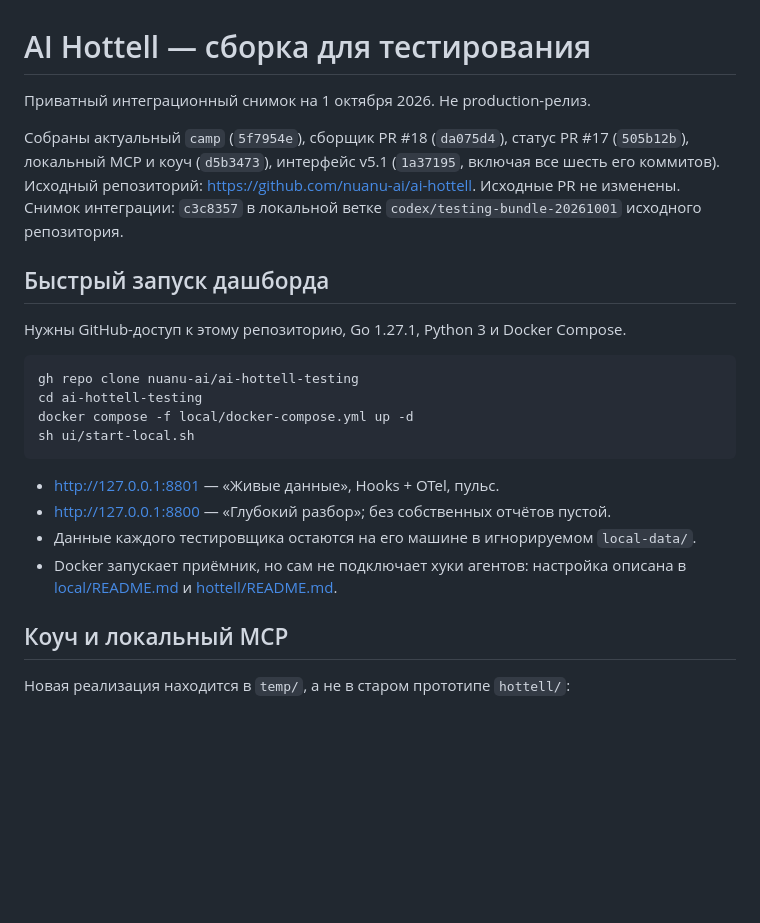
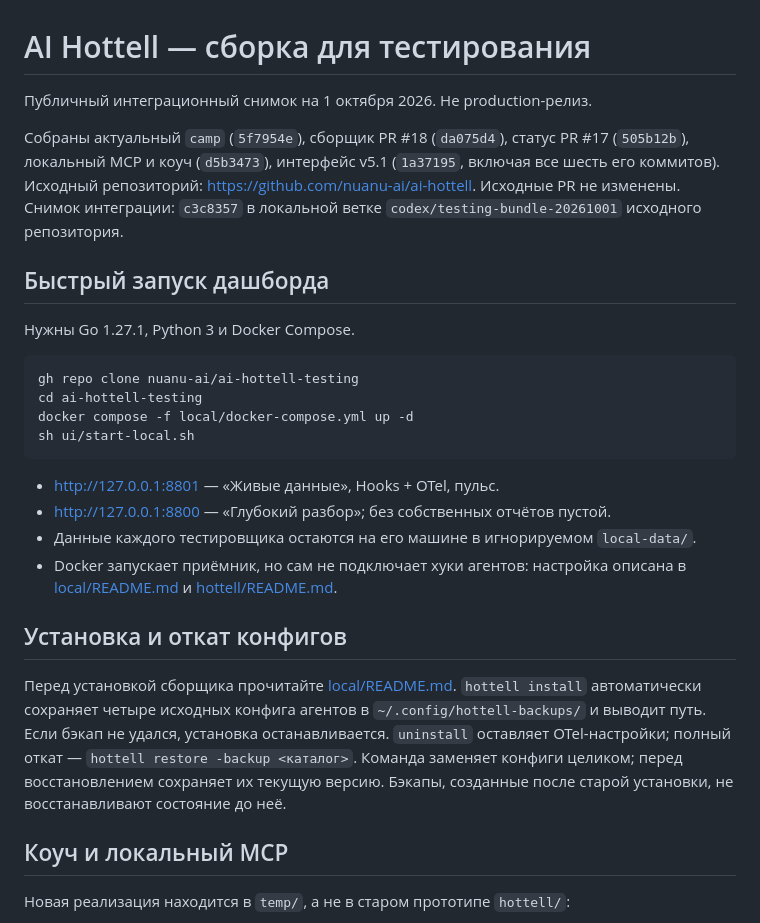
Before and after one commit to nuanu-ai/ai-hottell-testing, a Markdown page: README.md, the part around the change. GitHub-like rendering; blank space fills up the shorter version.

Commit message:
Clarify public access, install backups and full rollback

````diff
--- a/README.md
+++ b/README.md
@@ -1,6 +1,6 @@
 # AI Hottell — сборка для тестирования
 
-Приватный интеграционный снимок на 1 октября 2026. Не production-релиз.
+Публичный интеграционный снимок на 1 октября 2026. Не production-релиз.
 
 Собраны актуальный `camp` (`5f7954e`), сборщик PR #18 (`da075d4`), статус PR #17 (`505b12b`),
 локальный MCP и коуч (`d5b3473`), интерфейс v5.1 (`1a37195`, включая все шесть его коммитов).
@@ -9,7 +9,7 @@
 
 ## Быстрый запуск дашборда
 
-Нужны GitHub-доступ к этому репозиторию, Go 1.27.1, Python 3 и Docker Compose.
+Нужны Go 1.27.1, Python 3 и Docker Compose.
 
 ```sh
 gh repo clone nuanu-ai/ai-hottell-testing
@@ -23,6 +23,15 @@ sh ui/start-local.sh
 - Данные каждого тестировщика остаются на его машине в игнорируемом `local-data/`.
 - Docker запускает приёмник, но сам не подключает хуки агентов: настройка описана в
   [local/README.md](local/README.md) и [hottell/README.md](hottell/README.md).
+
+## Установка и откат конфигов
+
+Перед установкой сборщика прочитайте [local/README.md](local/README.md).
+`hottell install` автоматически сохраняет четыре исходных конфига агентов в
+`~/.config/hottell-backups/` и выводит путь. Если бэкап не удался, установка останавливается.
+`uninstall` оставляет OTel-настройки; полный откат — `hottell restore -backup <каталог>`.
+Команда заменяет конфиги целиком; перед восстановлением сохраняет их текущую версию.
+Бэкапы, созданные после старой установки, не восстанавливают состояние до неё.
 
 ## Коуч и локальный MCP
 
````
